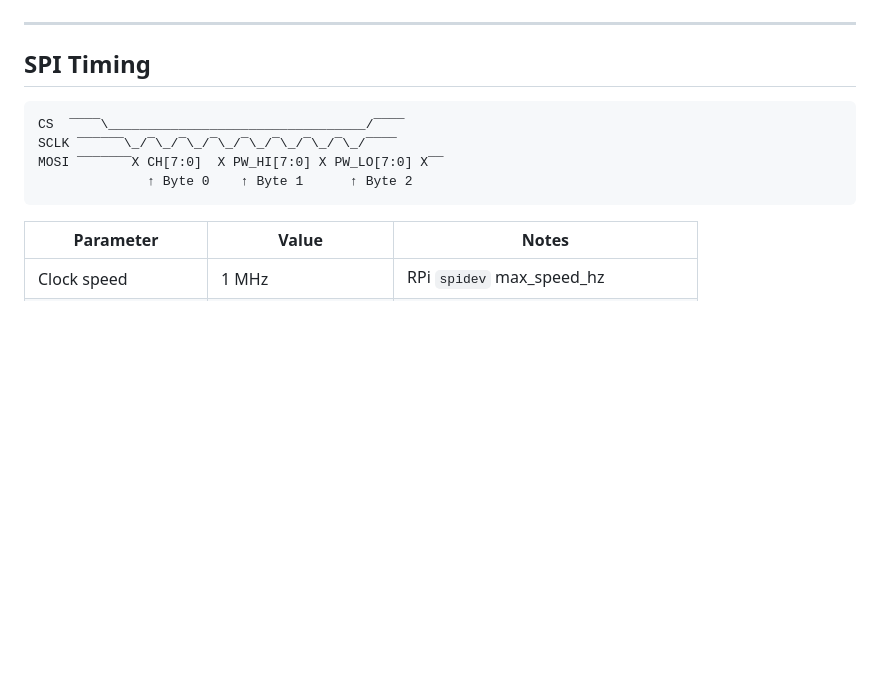
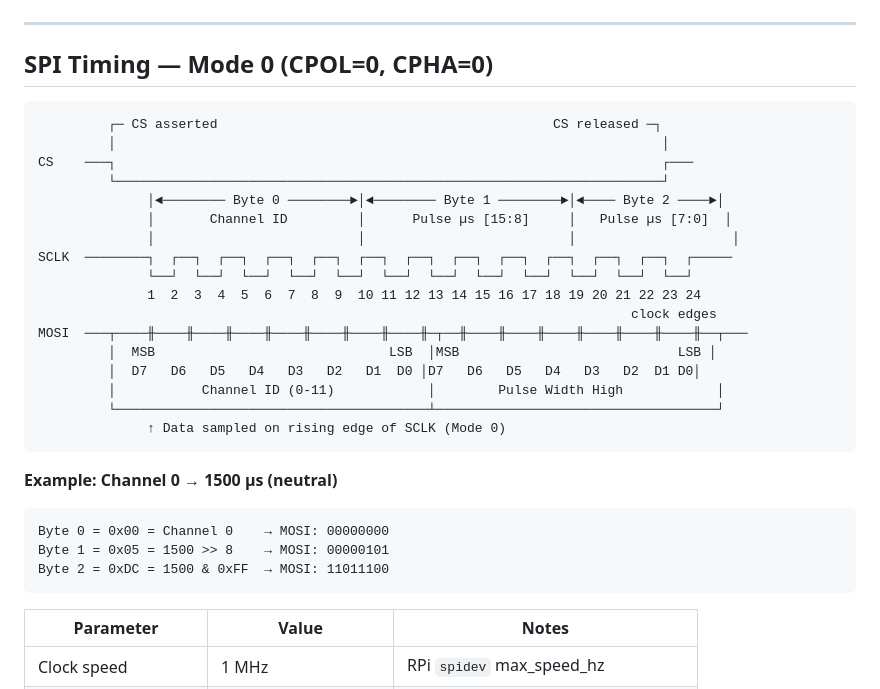
Before and after one commit to Major-Project-001/VIGIL-RQ, a Markdown page: control/docs/wiring_spi.md, the part around the change. Rendered like a GitHub page; blank space fills up the shorter version.

Commit message:
docs: Replace ASCII art with Mermaid (IMU axes, servo pinout), improve SPI timing waveform accuracy

````diff
--- a/control/docs/wiring_spi.md
+++ b/control/docs/wiring_spi.md
@@ -80,13 +80,34 @@ Each servo command is **3 bytes**:
 
 ---
 
-## SPI Timing
+## SPI Timing — Mode 0 (CPOL=0, CPHA=0)
 
 ```
-CS  ‾‾‾‾\_________________________________/‾‾‾‾
-SCLK ‾‾‾‾‾‾\_/‾\_/‾\_/‾\_/‾\_/‾\_/‾\_/‾\_/‾‾‾‾
-MOSI ‾‾‾‾‾‾‾X CH[7:0]  X PW_HI[7:0] X PW_LO[7:0] X‾‾
-              ↑ Byte 0    ↑ Byte 1      ↑ Byte 2
+         ┌─ CS asserted                                           CS released ─┐
+         │                                                                      │
+CS    ───┐                                                                      ┌───
+         └──────────────────────────────────────────────────────────────────────┘
+              │◄──────── Byte 0 ────────►│◄──────── Byte 1 ────────►│◄──── Byte 2 ────►│
+              │       Channel ID         │      Pulse µs [15:8]     │   Pulse µs [7:0]  │
+              │                          │                          │                    │
+SCLK  ────────┐  ┌──┐  ┌──┐  ┌──┐  ┌──┐  ┌──┐  ┌──┐  ┌──┐  ┌──┐  ┌──┐  ┌──┐  ┌──┐  ┌─────
+              └──┘  └──┘  └──┘  └──┘  └──┘  └──┘  └──┘  └──┘  └──┘  └──┘  └──┘  └──┘
+              1  2  3  4  5  6  7  8  9  10 11 12 13 14 15 16 17 18 19 20 21 22 23 24
+                                                                            clock edges
+MOSI  ───┬────╫────╫────╫────╫────╫────╫────╫────╫─┬──╫────╫────╫────╫────╫────╫────╫──┬───
+         │  MSB                              LSB  │MSB                            LSB │
+         │  D7   D6   D5   D4   D3   D2   D1  D0 │D7   D6   D5   D4   D3   D2  D1 D0│
+         │           Channel ID (0-11)            │        Pulse Width High            │
+         └────────────────────────────────────────┴────────────────────────────────────┘
+              ↑ Data sampled on rising edge of SCLK (Mode 0)
+```
+
+**Example: Channel 0 → 1500 µs (neutral)**
+
+```
+Byte 0 = 0x00 = Channel 0    → MOSI: 00000000
+Byte 1 = 0x05 = 1500 >> 8    → MOSI: 00000101
+Byte 2 = 0xDC = 1500 & 0xFF  → MOSI: 11011100
 ```
 
 | Parameter | Value | Notes |
````
Also changed, not shown: control/docs/wiring_i2c.md (+50 -14 lines), control/docs/wiring_servo_power.md (+26 -7 lines).
